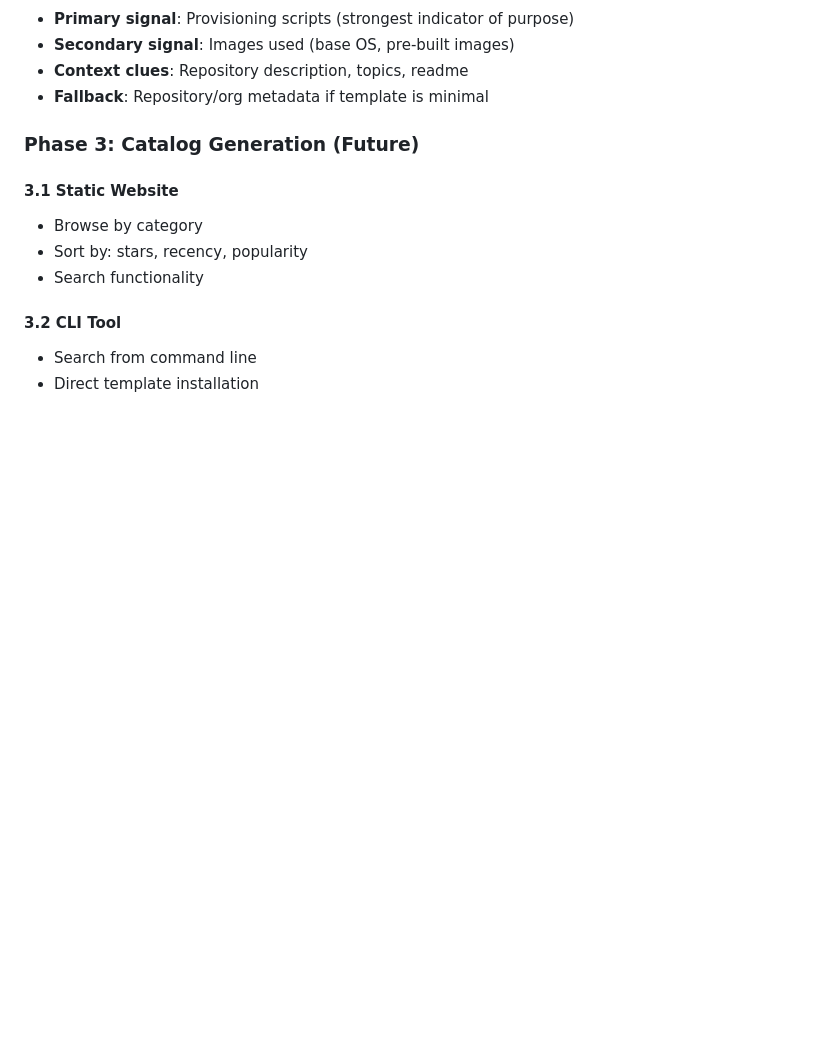
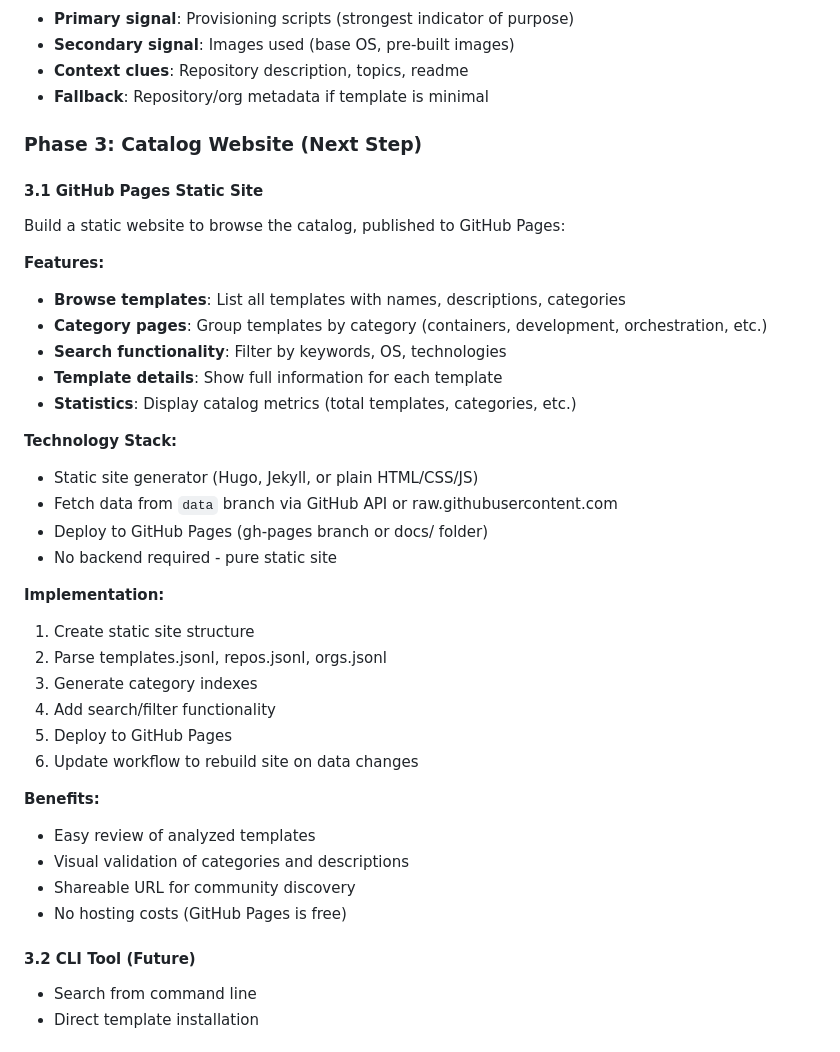
Before and after one commit to lima-catalog/lima-catalog, a Markdown page: PLAN.md, the part around the change. Drawn GitHub-style; blank space fills up the shorter version.

Commit message:
Update plan with GitHub Pages website as next step
Added Phase 3 implementation plan for GitHub Pages static site:
- Browse templates with names, descriptions, categories
- Category pages and search functionality
- Template detail views and statistics
- Deploy to GitHub Pages (free hosting)
- Auto-rebuild on data changes

This will enable visual review and validation of analyzed templates
before implementing LLM enhancements.

```diff
--- a/PLAN.md
+++ b/PLAN.md
@@ -81,14 +81,39 @@ For each discovered template, collect:
 - **Context clues**: Repository description, topics, readme
 - **Fallback**: Repository/org metadata if template is minimal
 
-### Phase 3: Catalog Generation (Future)
+### Phase 3: Catalog Website (Next Step)
 
-#### 3.1 Static Website
-- Browse by category
-- Sort by: stars, recency, popularity
-- Search functionality
+#### 3.1 GitHub Pages Static Site
+Build a static website to browse the catalog, published to GitHub Pages:
 
-#### 3.2 CLI Tool
+**Features:**
+- **Browse templates**: List all templates with names, descriptions, categories
+- **Category pages**: Group templates by category (containers, development, orchestration, etc.)
+- **Search functionality**: Filter by keywords, OS, technologies
+- **Template details**: Show full information for each template
+- **Statistics**: Display catalog metrics (total templates, categories, etc.)
+
+**Technology Stack:**
+- Static site generator (Hugo, Jekyll, or plain HTML/CSS/JS)
+- Fetch data from `data` branch via GitHub API or raw.githubusercontent.com
+- Deploy to GitHub Pages (gh-pages branch or docs/ folder)
+- No backend required - pure static site
+
+**Implementation:**
+1. Create static site structure
+2. Parse templates.jsonl, repos.jsonl, orgs.jsonl
+3. Generate category indexes
+4. Add search/filter functionality
+5. Deploy to GitHub Pages
+6. Update workflow to rebuild site on data changes
+
+**Benefits:**
+- Easy review of analyzed templates
+- Visual validation of categories and descriptions
+- Shareable URL for community discovery
+- No hosting costs (GitHub Pages is free)
+
+#### 3.2 CLI Tool (Future)
 - Search from command line
 - Direct template installation
 
```
